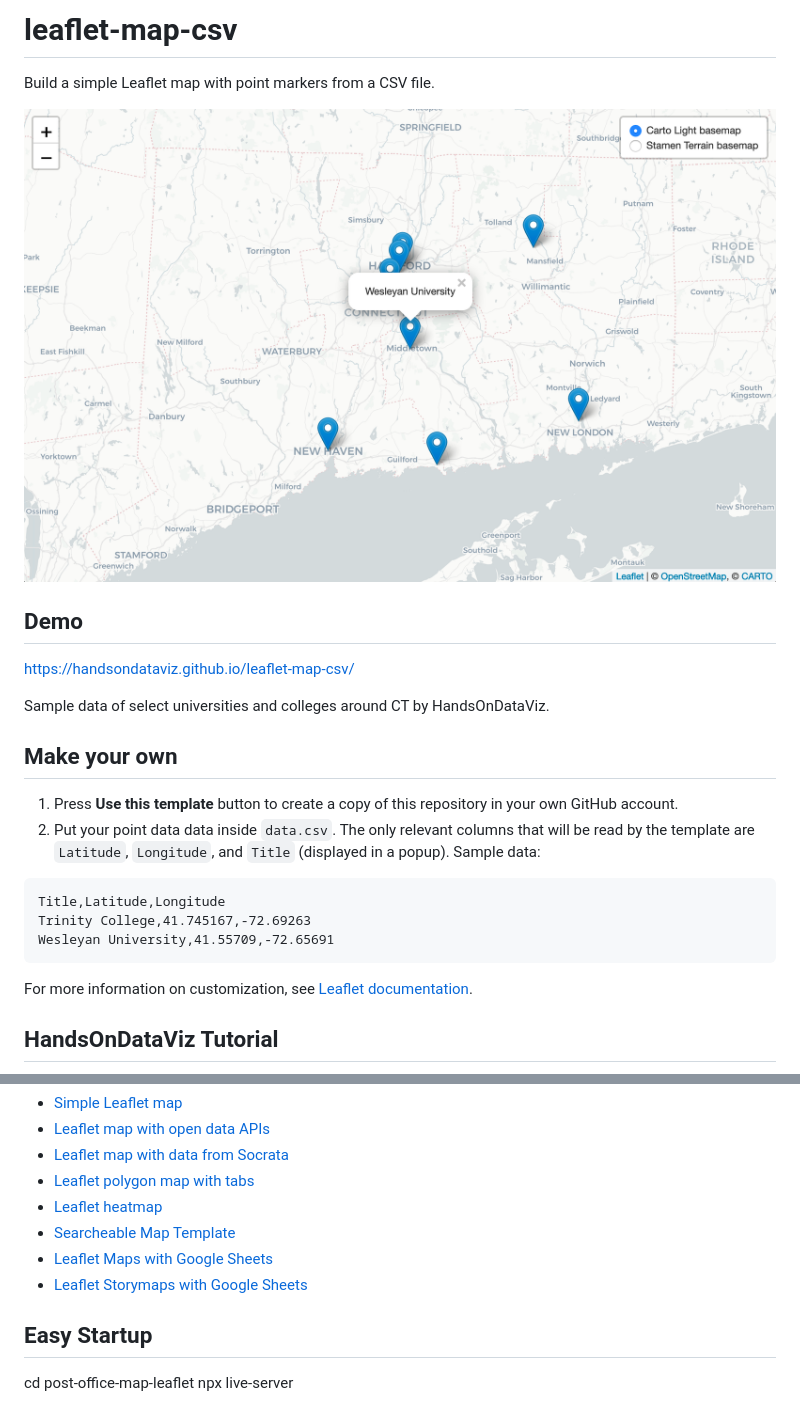
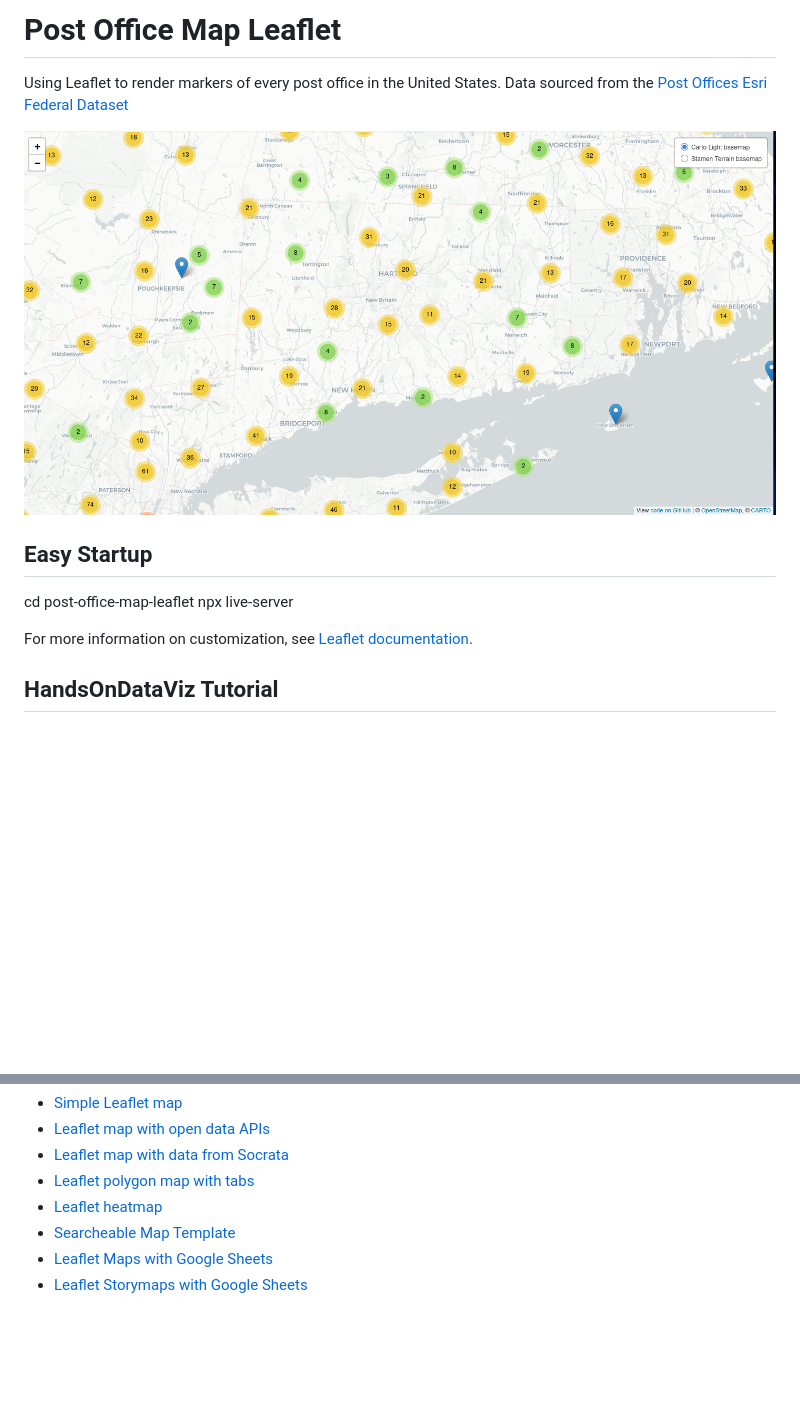
Before and after one commit to chaseleinart/post-office-map-leaflet, a Markdown page: README.md, 2 parts joined by grey strips. GitHub-like rendering; pictures changed too: leaflet-map-csv.png; blank space fills up the shorter version.

Commit message:
updating map png and readme details

````diff
--- a/README.md
+++ b/README.md
@@ -1,23 +1,12 @@
-# leaflet-map-csv
-Build a simple Leaflet map with point markers from a CSV file.
+# Post Office Map Leaflet
+Using Leaflet to render markers of every post office in the United States.
+Data sourced from the [Post Offices Esri Federal Dataset](https://hub.arcgis.com/datasets/fedmaps::post-offices/explore)
 
 ![Screenshot](leaflet-map-csv.png)
 
-## Demo
-https://handsondataviz.github.io/leaflet-map-csv/
-
-Sample data of select universities and colleges around CT by HandsOnDataViz.
-
-## Make your own
-
-1. Press **Use this template** button to create a copy of this repository in your own GitHub account.
-2. Put your point data data inside `data.csv`. The only relevant columns that will be read by the template
-are `Latitude`, `Longitude`, and `Title` (displayed in a popup). Sample data:
-```
-Title,Latitude,Longitude
-Trinity College,41.745167,-72.69263
-Wesleyan University,41.55709,-72.65691
-```
+## Easy Startup
+cd post-office-map-leaflet
+npx live-server
 
 For more information on customization, see [Leaflet documentation](https://leafletjs.com/).
 
@@ -33,8 +22,3 @@ https://handsondataviz.org/leaflet-maps-with-csv.html
 * [Searcheable Map Template](https://github.com/HandsOnDataViz/searchable-map-template-csv)
 * [Leaflet Maps with Google Sheets](https://github.com/HandsOnDataViz/leaflet-maps-with-google-sheets)
 * [Leaflet Storymaps with Google Sheets](https://github.com/HandsOnDataViz/leaflet-storymaps-with-google-sheets)
-
-
-## Easy Startup
-cd post-office-map-leaflet
-npx live-server
````
